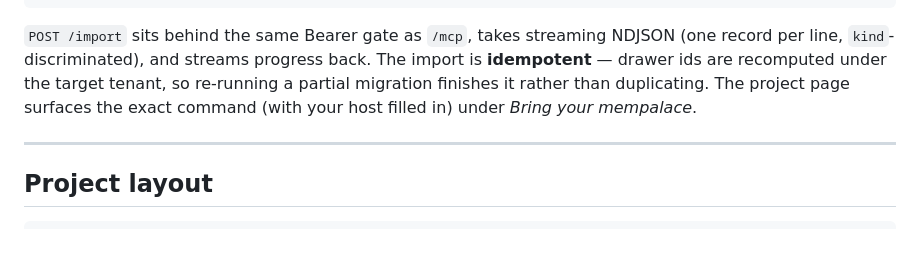
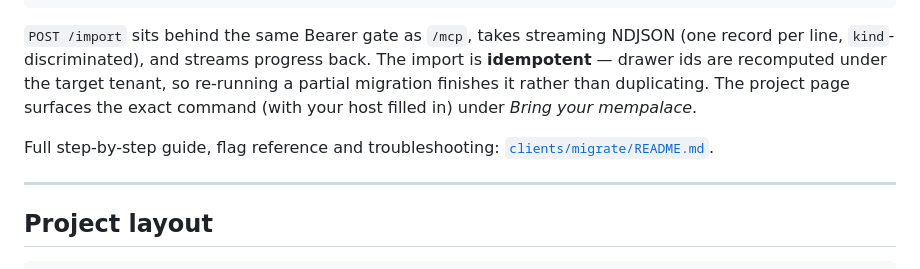
Before and after one commit to atvirokodosprendimai/agentsmemory, a Markdown page: README.md, the part around the change. Rendered like a GitHub page; blank space fills up the shorter version.

```diff
--- a/README.md
+++ b/README.md
@@ -273,6 +273,9 @@ re-running a partial migration finishes it rather than duplicating. The project
 page surfaces the exact command (with your host filled in) under *Bring your
 mempalace*.
 
+Full step-by-step guide, flag reference and troubleshooting:
+[`clients/migrate/README.md`](clients/migrate/README.md).
+
 ---
 
 ## Project layout
```
Also changed, not shown: clients/migrate/README.md (added, +143 -0 lines).
